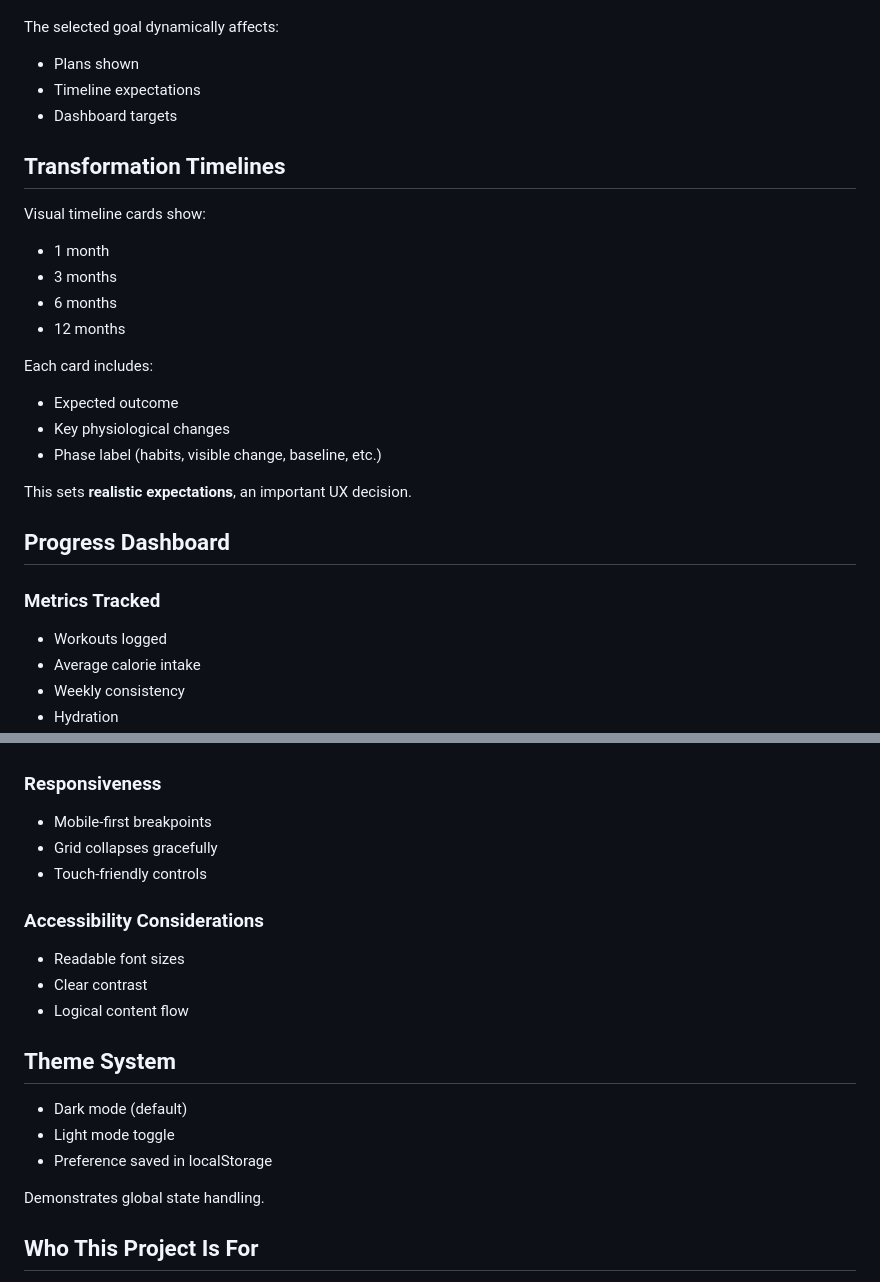
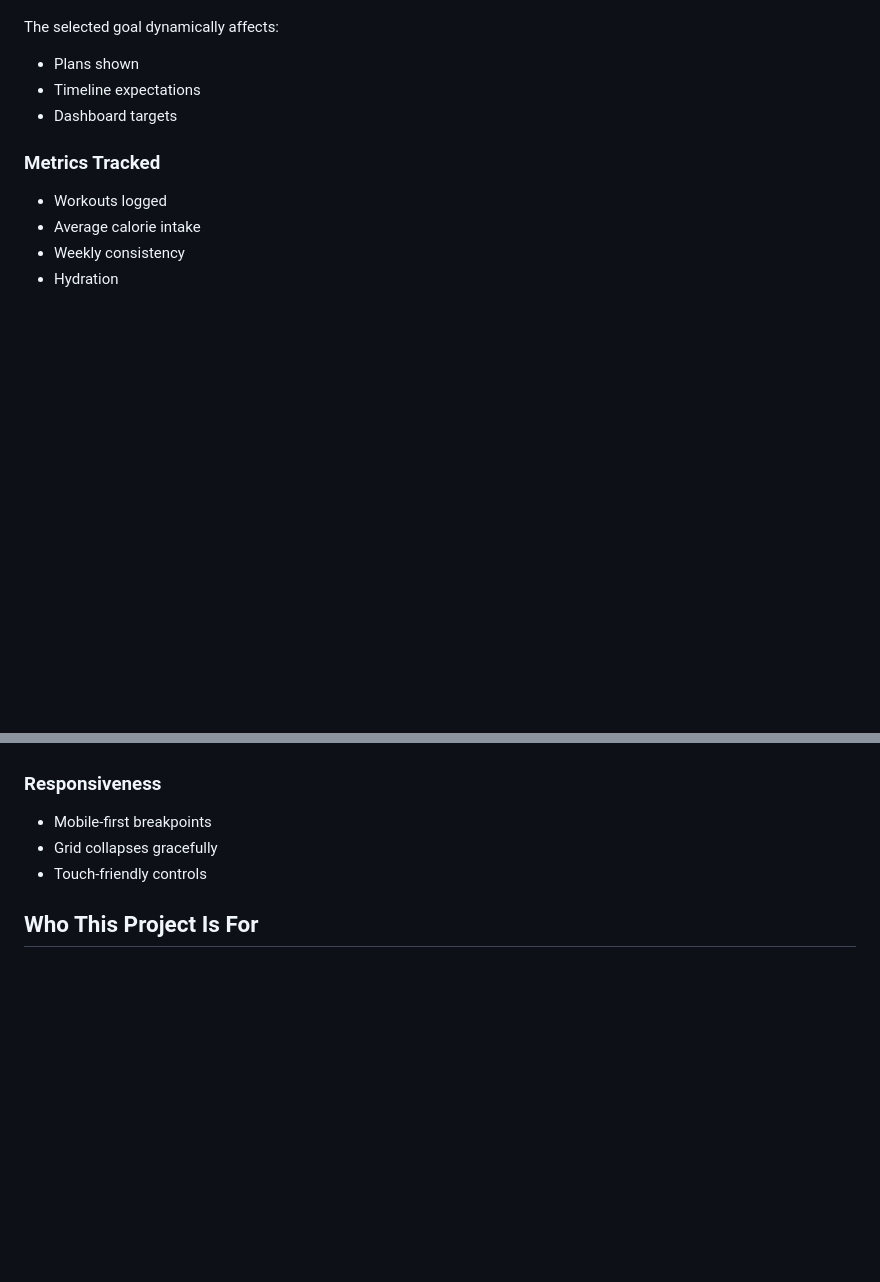
Before and after one commit to meghanadhjanga-245/Forge-Fit, a Markdown page: README.md, 2 parts joined by grey strips. Rendered like a GitHub page; blank space fills up the shorter version.

```diff
--- a/README.md
+++ b/README.md
@@ -107,26 +107,6 @@ The selected goal dynamically affects:
 * Timeline expectations
 * Dashboard targets
 
-## Transformation Timelines
-
-Visual timeline cards show:
-
-* 1 month
-* 3 months
-* 6 months
-* 12 months
-
-Each card includes:
-
-* Expected outcome
-* Key physiological changes
-* Phase label (habits, visible change, baseline, etc.)
-
-This sets **realistic expectations**, an important UX decision.
-
-
-## Progress Dashboard
-
 ### Metrics Tracked
 
 * Workouts logged
@@ -189,22 +169,6 @@ Each log:
 * Grid collapses gracefully
 * Touch‑friendly controls
 
-### Accessibility Considerations
-
-* Readable font sizes
-* Clear contrast
-* Logical content flow
-
-
-## Theme System
-
-* Dark mode (default)
-* Light mode toggle
-* Preference saved in localStorage
-
-Demonstrates global state handling.
-
-
 ## Who This Project Is For
 
 * Recruiters evaluating frontend depth
```
